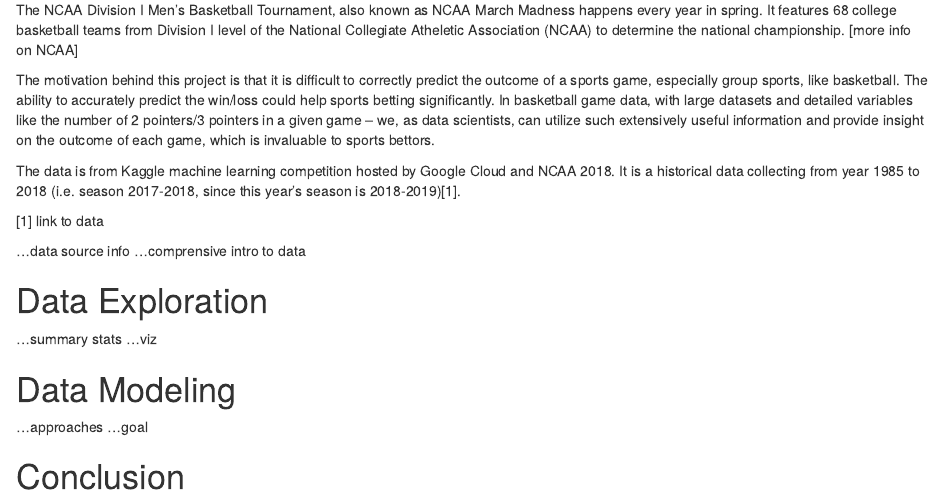
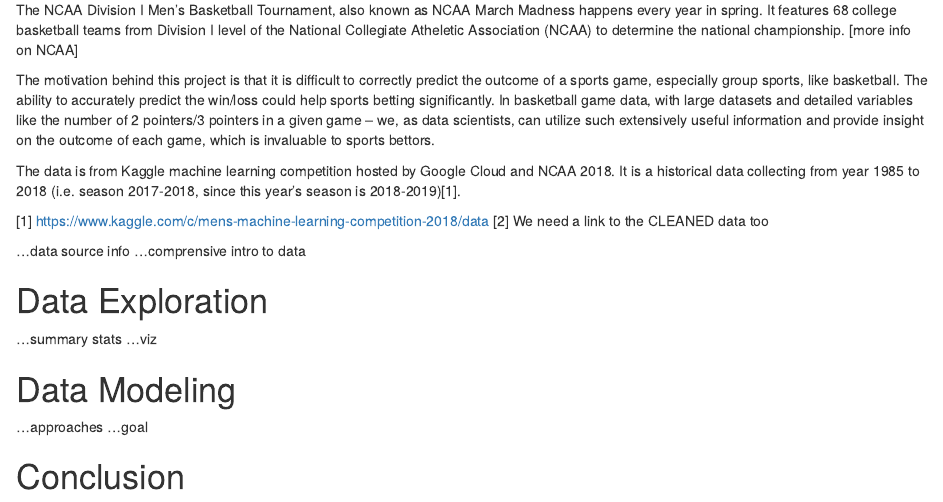
Before and after one commit to junekim654/Project, an R Markdown document (README.Rmd): the page in a window 1100 px wide, from 250 px down. Rendered offline with R 4.5, knitr and Pandoc, with nearby package versions.

Commit message:
Update README.Rmd

```diff
--- a/README.Rmd
+++ b/README.Rmd
@@ -14,8 +14,8 @@
 
 The data is from Kaggle machine learning competition hosted by Google Cloud and NCAA 2018. It is a historical data collecting from year 1985 to 2018 (i.e. season 2017-2018, since this year's season is 2018-2019)[1].
 
-[1] link to data
-
+[1] https://www.kaggle.com/c/mens-machine-learning-competition-2018/data
+[2] We need a link to the CLEANED data too
 
 ...data source info
 ...comprensive intro to data
```
